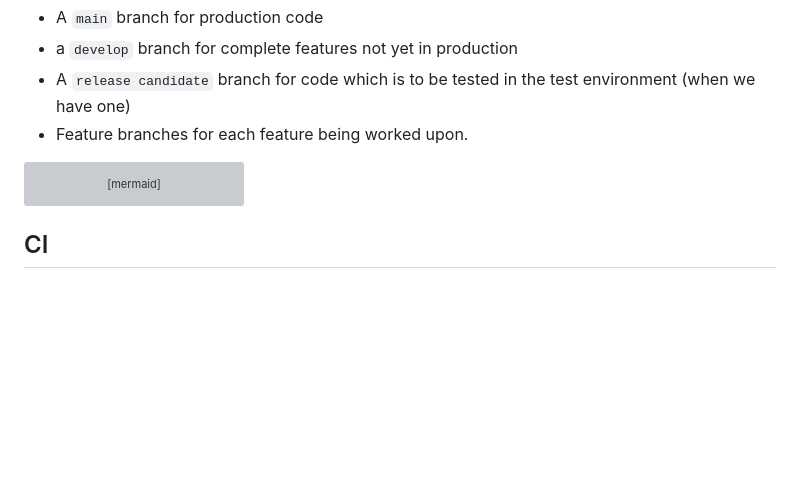
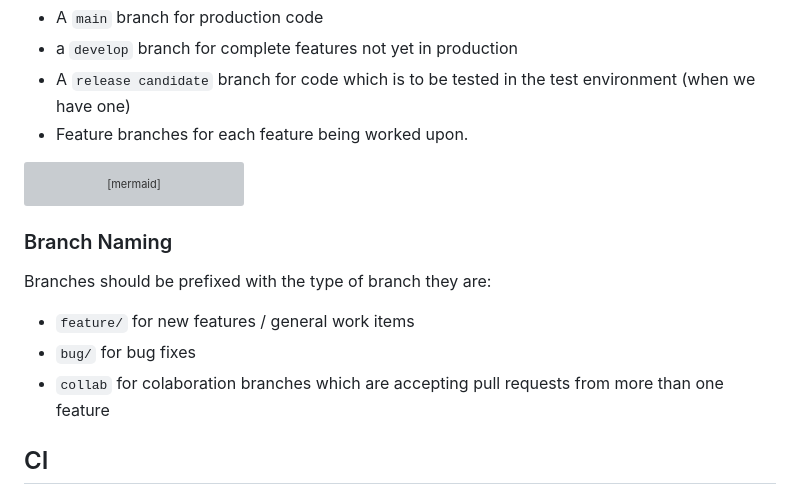
Before and after one commit to dibley1973/ModelMaking.WindowFrameCalculator, a Markdown page: README.md, the part around the change. Rendered like a GitHub page; blank space fills up the shorter version; grey boxes are pictures that could not be loaded.

Commit message:
Update README.md to include branch naming

````diff
--- a/README.md
+++ b/README.md
@@ -107,6 +107,15 @@ gitGraph
     commit
 ```
 
+### Branch Naming
+
+Branches should be prefixed with the type of branch they are:
+
+- `feature/` for new features / general work items
+- `bug/` for bug fixes
+- `collab` for colaboration branches which are accepting pull requests from more than one feature
+
+
 ## CI
 
 There will be no CI initially but when we get some kind of working product we may introduce Travis or gitHub Actions to build and deploy
````
